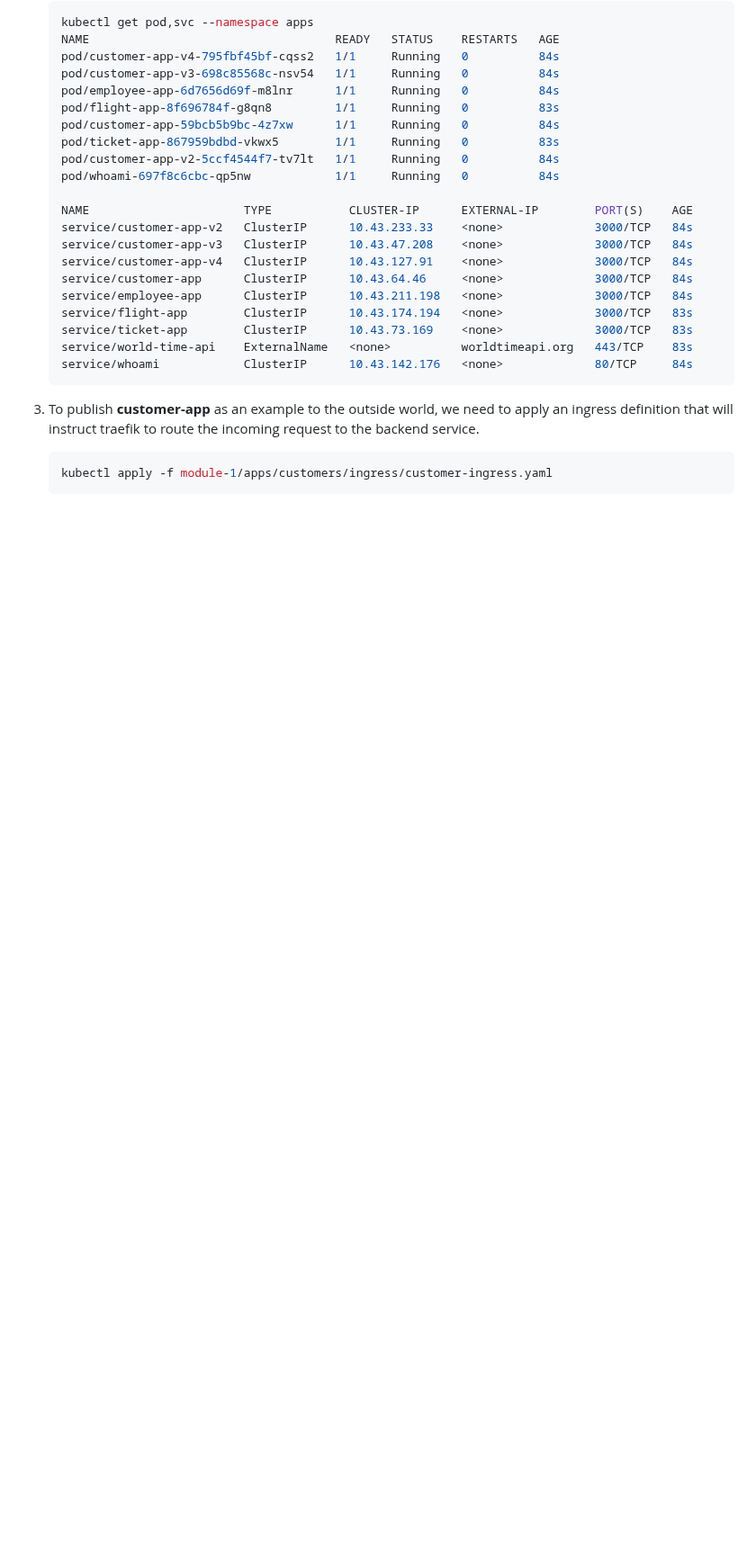
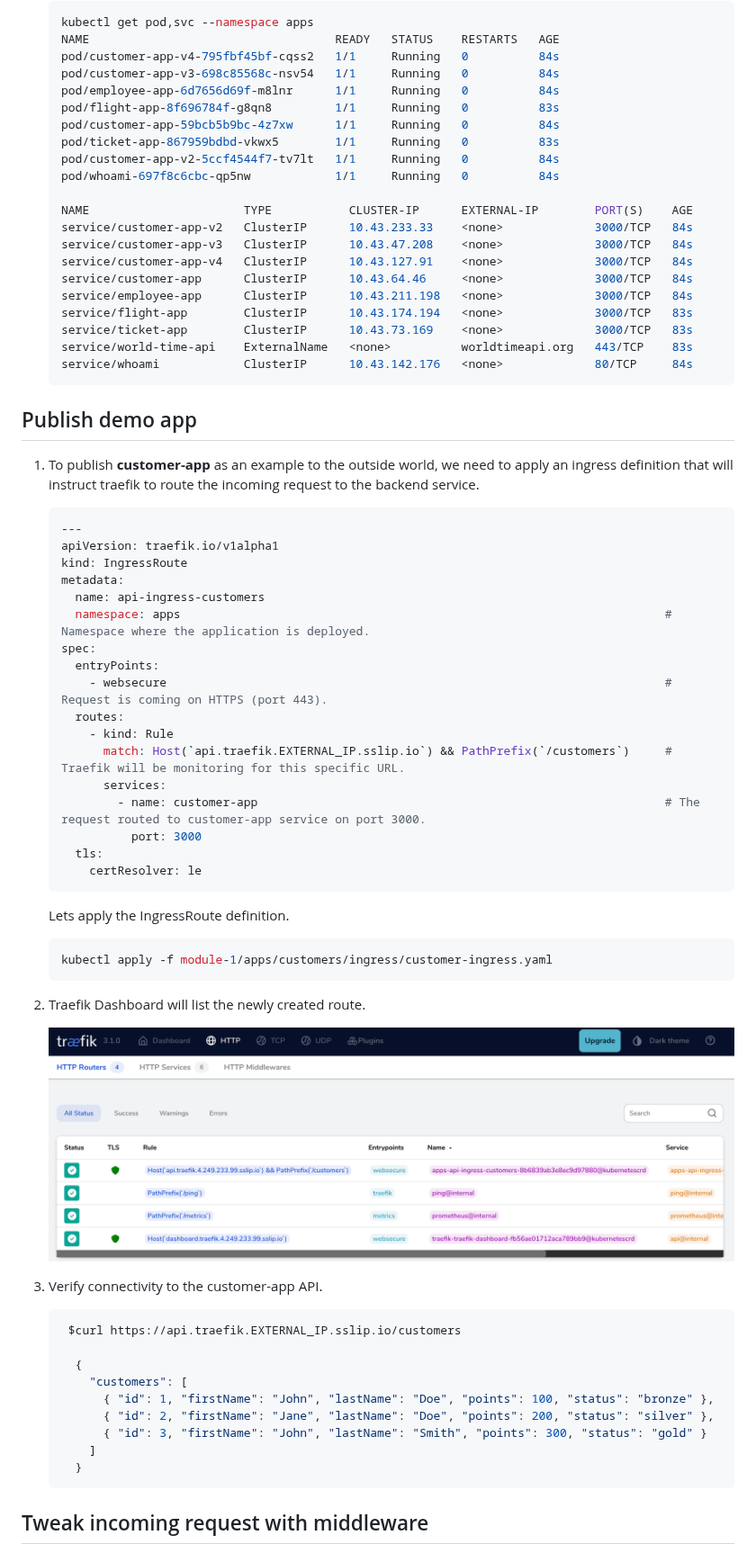
Before and after one commit to traefik-workshops/traefik-microsoft-workshop, a Markdown page: module-1/readme.md, the part around one of its changes. Shown at 90% size. Drawn GitHub-style; pictures changed too: media/customer-route.png (added); folded sections open; blank space fills up the shorter version.

````diff
--- a/module-1/readme.md
+++ b/module-1/readme.md
@@ -155,8 +155,48 @@ The demo application consists of 4 deployments (Customers, Employees, Flights, a
    </p>
    </div>
 
-3. To publish <b>customer-app</b> as an example to the outside world, we need to apply an ingress definition that will instruct traefik to route the incoming request to the backend service.
+## Publish demo app
+1. To publish <b>customer-app</b> as an example to the outside world, we need to apply an ingress definition that will instruct traefik to route the incoming request to the backend service.
 
+    ```yaml
+    ---
+    apiVersion: traefik.io/v1alpha1
+    kind: IngressRoute
+    metadata:
+      name: api-ingress-customers
+      namespace: apps                                                                     # Namespace where the application is deployed.
+    spec:
+      entryPoints:
+        - websecure                                                                       # Request is coming on HTTPS (port 443).
+      routes:
+        - kind: Rule
+          match: Host(`api.traefik.EXTERNAL_IP.sslip.io`) && PathPrefix(`/customers`)     # Traefik will be monitoring for this specific URL.
+          services:
+            - name: customer-app                                                          # The request routed to customer-app service on port 3000.
+              port: 3000
+      tls:
+        certResolver: le
+    ```
+   Lets apply the IngressRoute definition.
     ```bash
     kubectl apply -f module-1/apps/customers/ingress/customer-ingress.yaml
     ```
+2. Traefik Dashboard will list the newly created route.
+
+    ![customer-route](../media/customer-route.png)
+
+3. Verify connectivity to the customer-app API.
+
+    ```bash
+     $curl https://api.traefik.EXTERNAL_IP.sslip.io/customers
+
+      {
+        "customers": [
+          { "id": 1, "firstName": "John", "lastName": "Doe", "points": 100, "status": "bronze" },
+          { "id": 2, "firstName": "Jane", "lastName": "Doe", "points": 200, "status": "silver" },
+          { "id": 3, "firstName": "John", "lastName": "Smith", "points": 300, "status": "gold" }
+        ]
+      }
+      ```
+## Tweak incoming request with middleware
+
````
Also changed, not shown: other parts of module-1/readme.md (+51 -1 lines), media/middleware.png (added), 1 other file.
